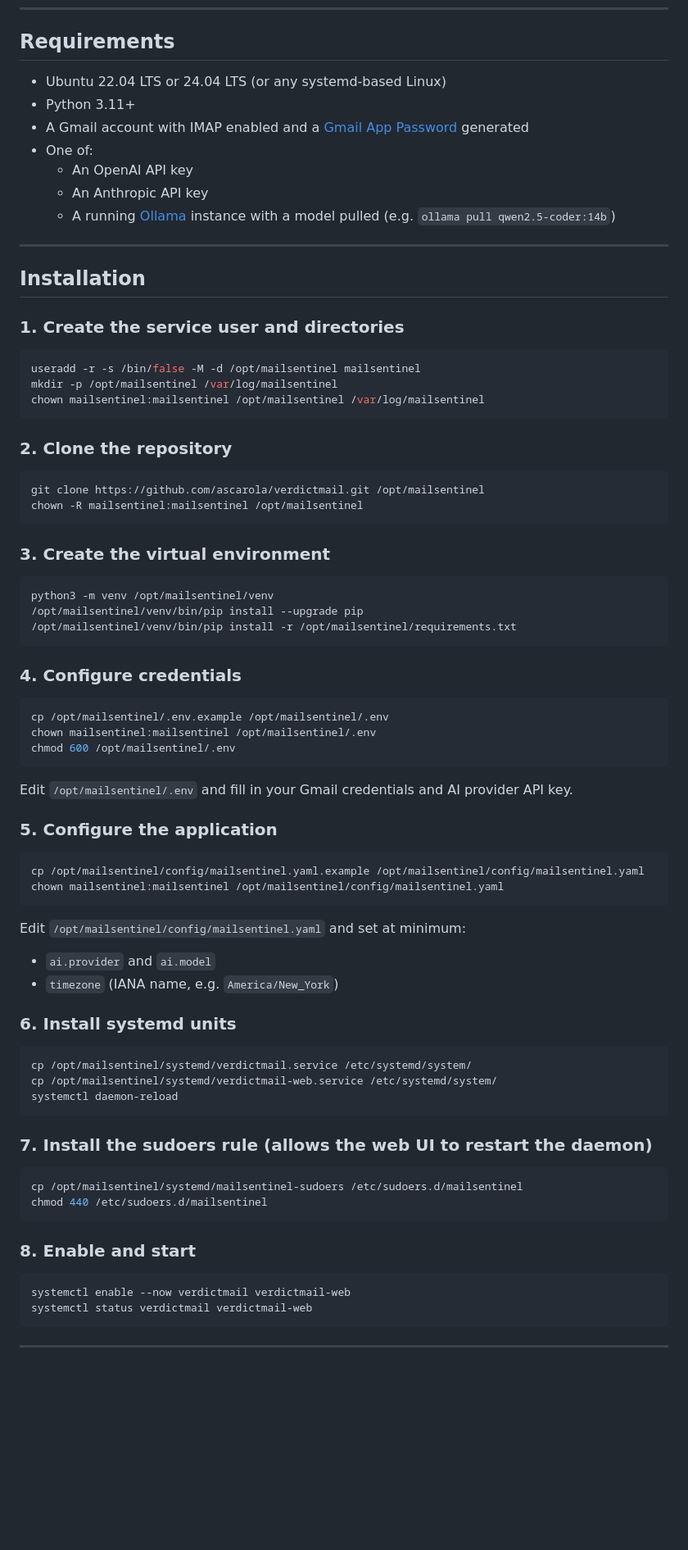
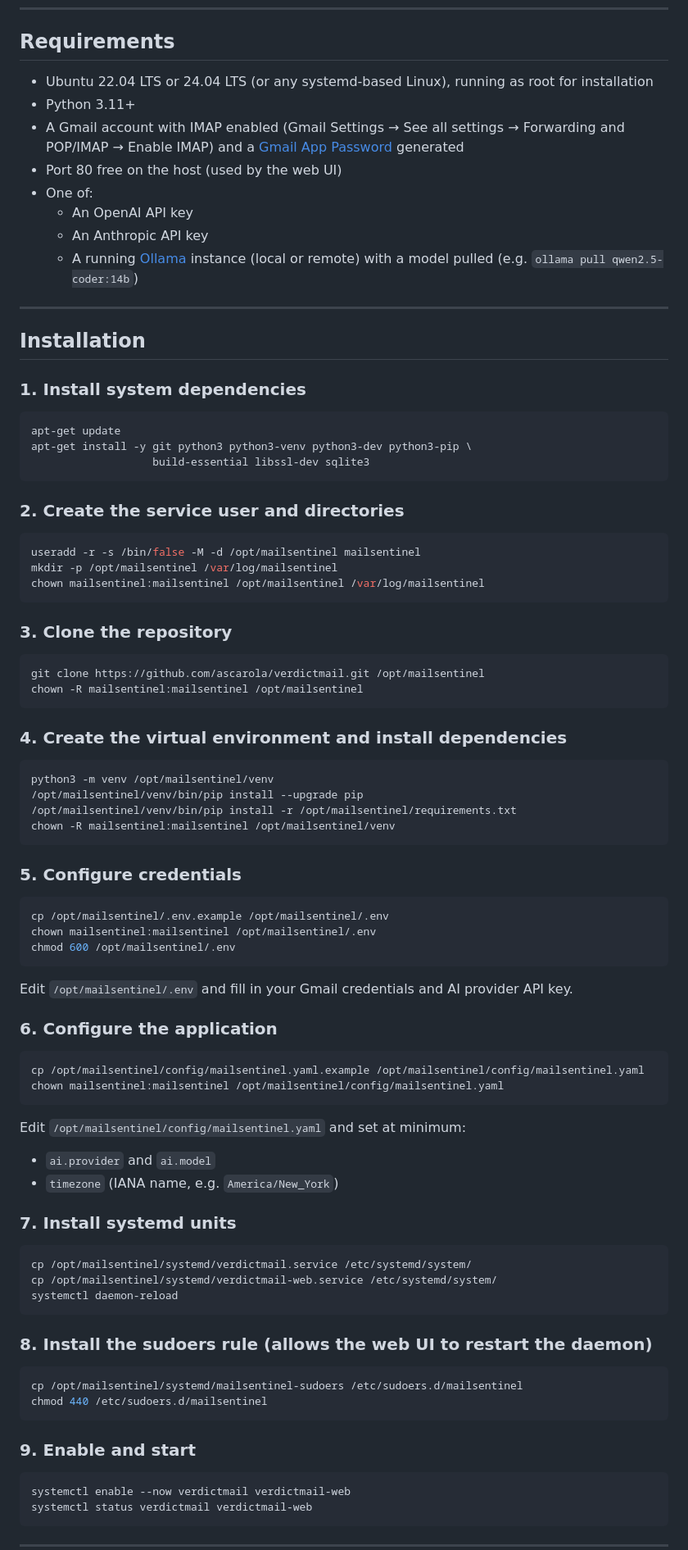
Before and after one commit to ascarola/verdictmail, a Markdown page: README.md, the part around the change. Shown at 82% size. Rendered like a GitHub page; blank space fills up the shorter version.

Commit message:
docs: add system prerequisites step and fix installation gaps
- Add apt-get step for git, python3-venv, python3-dev, build-essential,
  libssl-dev, and sqlite3
- Add chown of venv after pip install so mailsentinel user owns it
- Clarify Gmail IMAP enable path in Settings
- Note port 80 requirement
- Renumber installation steps

````diff
--- a/README.md
+++ b/README.md
@@ -37,19 +37,28 @@ IMAP IDLE (main thread)
 
 ## Requirements
 
-- Ubuntu 22.04 LTS or 24.04 LTS (or any systemd-based Linux)
+- Ubuntu 22.04 LTS or 24.04 LTS (or any systemd-based Linux), running as root for installation
 - Python 3.11+
-- A Gmail account with IMAP enabled and a [Gmail App Password](https://support.google.com/accounts/answer/185833) generated
+- A Gmail account with IMAP enabled (Gmail Settings → See all settings → Forwarding and POP/IMAP → Enable IMAP) and a [Gmail App Password](https://support.google.com/accounts/answer/185833) generated
+- Port 80 free on the host (used by the web UI)
 - One of:
   - An OpenAI API key
   - An Anthropic API key
-  - A running [Ollama](https://ollama.com) instance with a model pulled (e.g. `ollama pull qwen2.5-coder:14b`)
+  - A running [Ollama](https://ollama.com) instance (local or remote) with a model pulled (e.g. `ollama pull qwen2.5-coder:14b`)
 
 ---
 
 ## Installation
 
-### 1. Create the service user and directories
+### 1. Install system dependencies
+
+```bash
+apt-get update
+apt-get install -y git python3 python3-venv python3-dev python3-pip \
+                   build-essential libssl-dev sqlite3
+```
+
+### 2. Create the service user and directories
 
 ```bash
 useradd -r -s /bin/false -M -d /opt/mailsentinel mailsentinel
@@ -57,22 +66,23 @@ mkdir -p /opt/mailsentinel /var/log/mailsentinel
 chown mailsentinel:mailsentinel /opt/mailsentinel /var/log/mailsentinel
 ```
 
-### 2. Clone the repository
+### 3. Clone the repository
 
 ```bash
 git clone https://github.com/ascarola/verdictmail.git /opt/mailsentinel
 chown -R mailsentinel:mailsentinel /opt/mailsentinel
 ```
 
-### 3. Create the virtual environment
+### 4. Create the virtual environment and install dependencies
 
 ```bash
 python3 -m venv /opt/mailsentinel/venv
 /opt/mailsentinel/venv/bin/pip install --upgrade pip
 /opt/mailsentinel/venv/bin/pip install -r /opt/mailsentinel/requirements.txt
+chown -R mailsentinel:mailsentinel /opt/mailsentinel/venv
 ```
 
-### 4. Configure credentials
+### 5. Configure credentials
 
 ```bash
 cp /opt/mailsentinel/.env.example /opt/mailsentinel/.env
@@ -82,7 +92,7 @@ chmod 600 /opt/mailsentinel/.env
 
 Edit `/opt/mailsentinel/.env` and fill in your Gmail credentials and AI provider API key.
 
-### 5. Configure the application
+### 6. Configure the application
 
 ```bash
 cp /opt/mailsentinel/config/mailsentinel.yaml.example /opt/mailsentinel/config/mailsentinel.yaml
@@ -93,7 +103,7 @@ Edit `/opt/mailsentinel/config/mailsentinel.yaml` and set at minimum:
 - `ai.provider` and `ai.model`
 - `timezone` (IANA name, e.g. `America/New_York`)
 
-### 6. Install systemd units
+### 7. Install systemd units
 
 ```bash
 cp /opt/mailsentinel/systemd/verdictmail.service /etc/systemd/system/
@@ -101,14 +111,14 @@ cp /opt/mailsentinel/systemd/verdictmail-web.service /etc/systemd/system/
 systemctl daemon-reload
 ```
 
-### 7. Install the sudoers rule (allows the web UI to restart the daemon)
+### 8. Install the sudoers rule (allows the web UI to restart the daemon)
 
 ```bash
 cp /opt/mailsentinel/systemd/mailsentinel-sudoers /etc/sudoers.d/mailsentinel
 chmod 440 /etc/sudoers.d/mailsentinel
 ```
 
-### 8. Enable and start
+### 9. Enable and start
 
 ```bash
 systemctl enable --now verdictmail verdictmail-web
````
